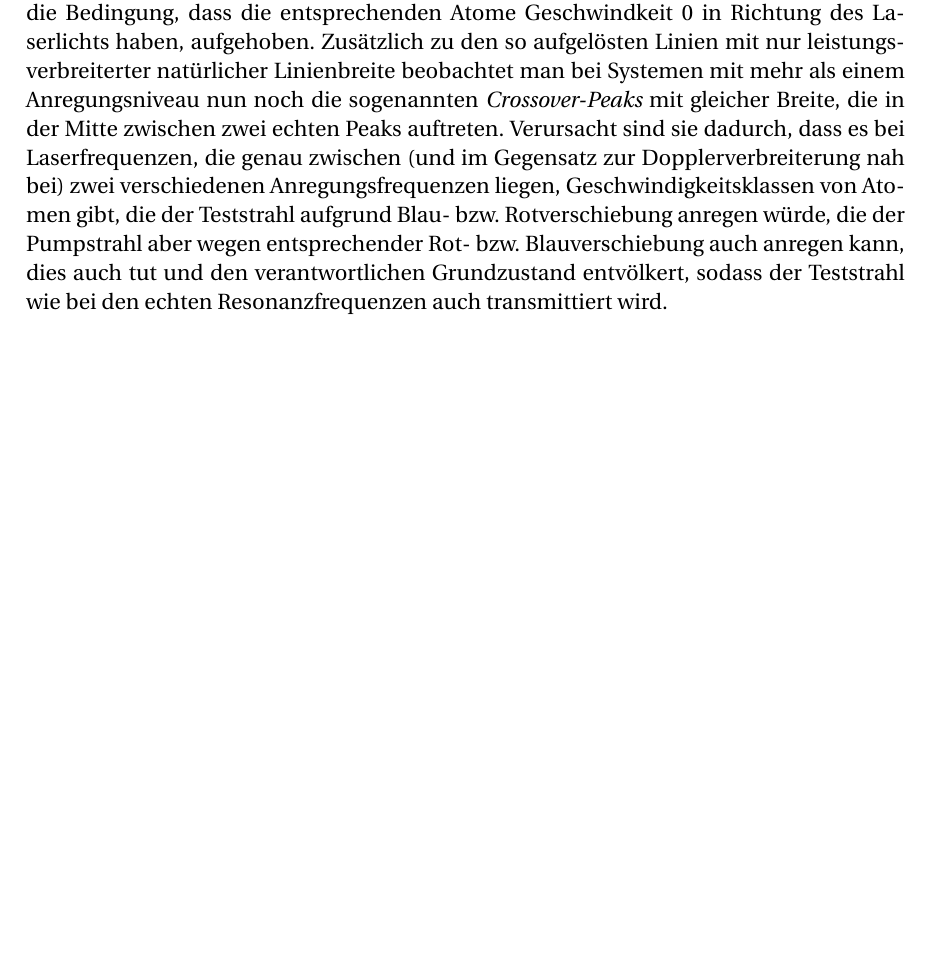
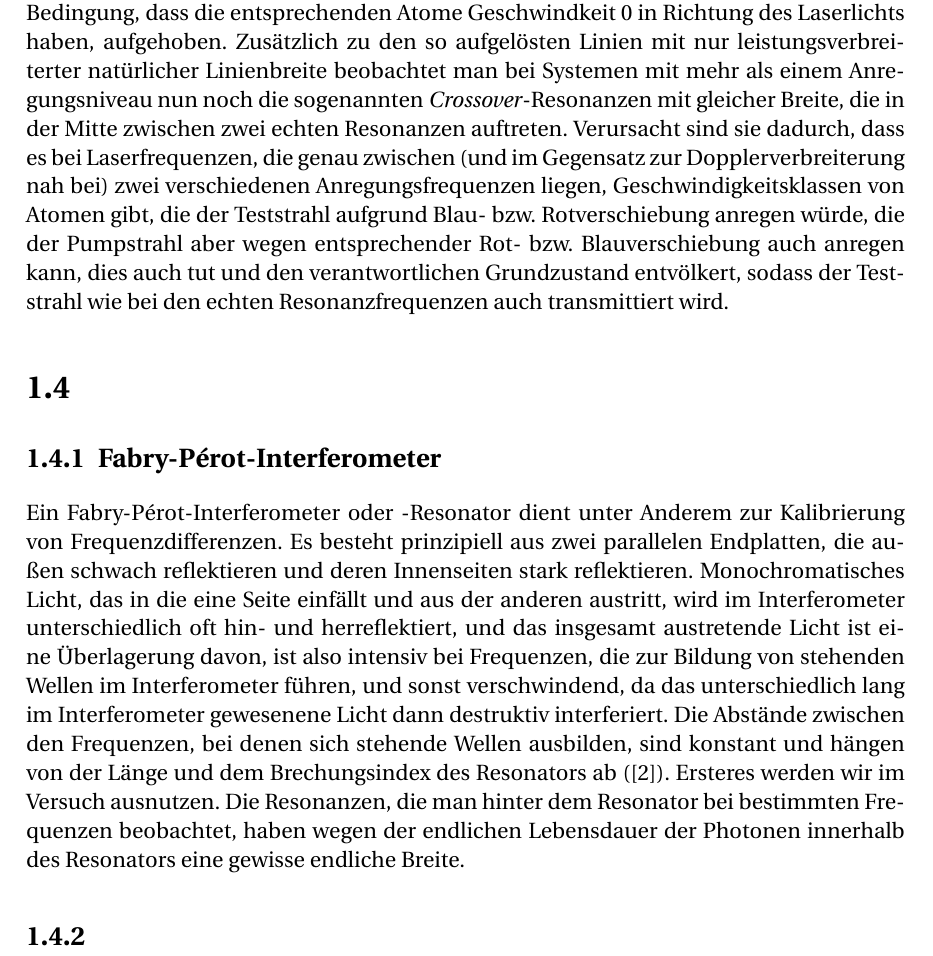
Before and after one commit to raiden022/laser, a LaTeX document (protokoll_laser.tex, which reads kap01.tex): part of page 6 of 9, cut so that both start at the same text, the shorter picture padded with empty space. Compiled offline with pdfLaTeX; the source files are stored in an older character set and shown here as Unicode.

Commit message:
fabryperot

```diff
--- a/kap01.tex
+++ b/kap01.tex
@@ -144,8 +144,8 @@ dass die entsprechenden Atome Geschwindkeit 0 in Richtung des Laserlichts haben,
 aufgehoben.
 Zusätzlich zu den so aufgelösten Linien mit nur leistungsverbreiterter natürlicher
 Linienbreite beobachtet man bei Systemen mit mehr als einem Anregungsniveau
-nun noch die sogenannten \emph{Crossover-Peaks} mit
-gleicher Breite, die in der Mitte zwischen zwei echten Peaks auftreten.
+nun noch die sogenannten \emph{Crossover}-Resonanzen mit
+gleicher Breite, die in der Mitte zwischen zwei echten Resonanzen auftreten.
 Verursacht sind sie dadurch, dass es bei Laserfrequenzen, die genau zwischen
 (und im Gegensatz zur Dopplerverbreiterung nah bei) zwei
 verschiedenen Anregungsfrequenzen liegen, Geschwindigkeitsklassen von Atomen
@@ -153,3 +153,26 @@ gibt, die der Teststrahl aufgrund Blau- bzw. Rotverschiebung anregen würde, die
 der Pumpstrahl aber wegen entsprechender Rot- bzw. Blauverschiebung auch anregen kann,
 dies auch tut und den verantwortlichen Grundzustand entvölkert, sodass der Teststrahl
 wie bei den echten Resonanzfrequenzen auch transmittiert wird.
+
+
+\section{}
+
+\subsection{Fabry-Pérot-Interferometer}
+
+Ein Fabry-Pérot-Interferometer oder -Resonator dient unter Anderem zur Kalibrierung
+von Frequenzdifferenzen. Es besteht prinzipiell aus zwei parallelen Endplatten,
+die außen schwach reflektieren und deren Innenseiten stark reflektieren.
+Monochromatisches Licht,
+das in die eine Seite einfällt und aus der anderen austritt, wird im Interferometer
+unterschiedlich oft hin- und herreflektiert, und das insgesamt austretende Licht
+ist eine Überlagerung davon, ist also intensiv bei Frequenzen, die zur
+Bildung von stehenden Wellen im Interferometer führen, und sonst verschwindend,
+da das unterschiedlich lang im Interferometer gewesenene Licht dann destruktiv
+interferiert. Die Abstände zwischen den Frequenzen,
+bei denen sich stehende Wellen ausbilden, sind konstant und hängen von der Länge
+und dem Brechungsindex des Resonators ab ([2]). Ersteres werden wir im Versuch
+ausnutzen. Die Resonanzen, die man hinter dem Resonator bei bestimmten Frequenzen
+beobachtet, haben wegen der endlichen Lebensdauer der Photonen innerhalb
+des Resonators eine gewisse endliche Breite.
+
+\subsection{}
```
